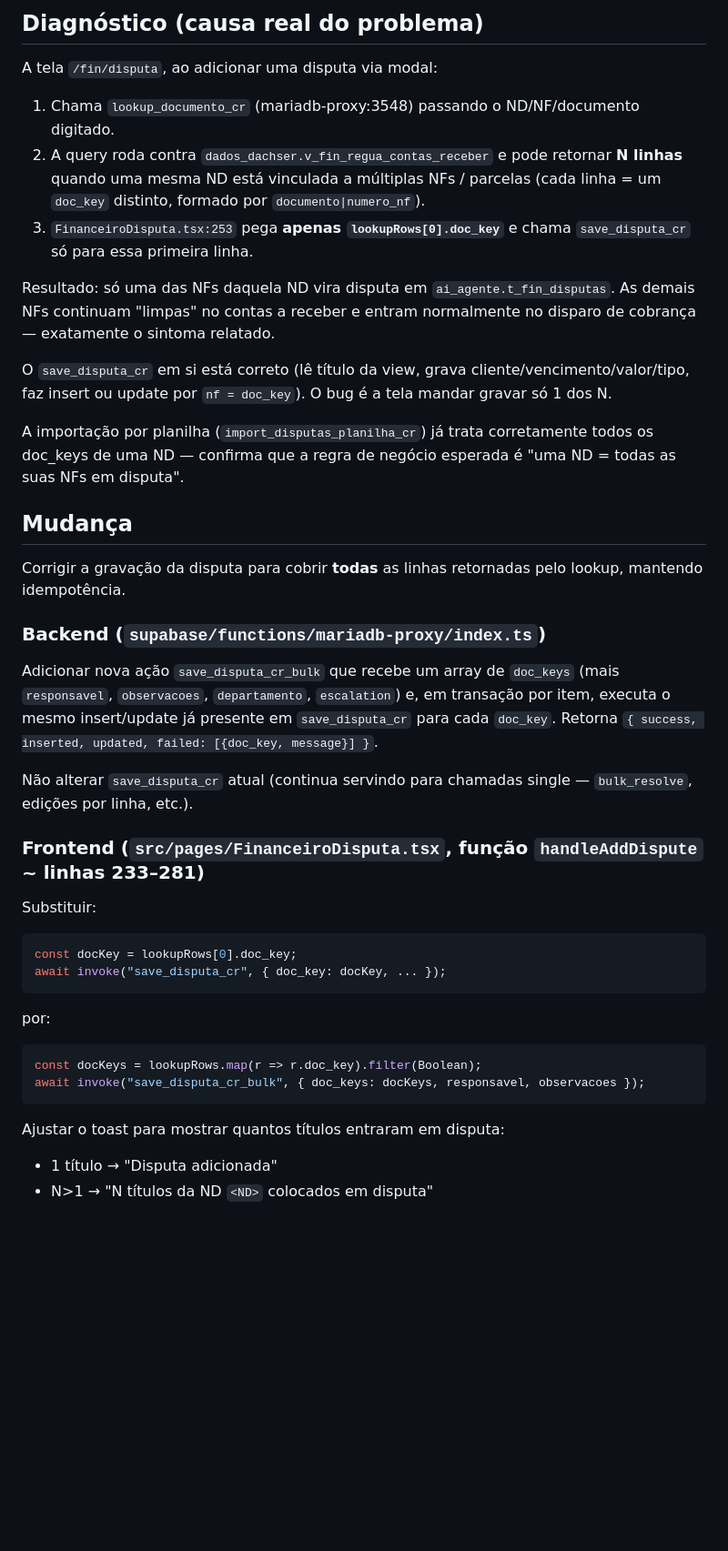
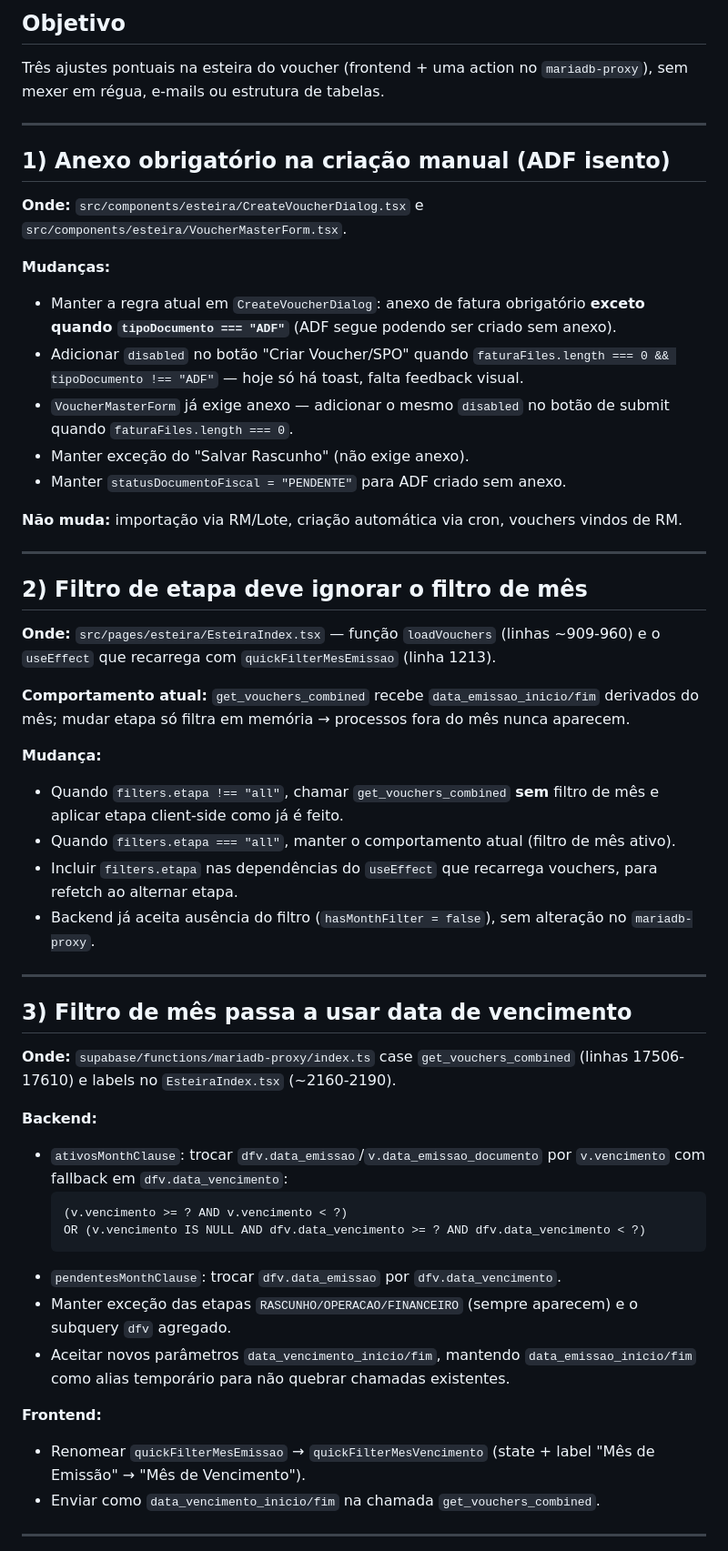
Before and after one commit to Z3USAILTDA/dachser-php, a Markdown page: .lovable/plan.md, the part around one of its changes. Shown at 91% size. GitHub-like rendering; blank space fills up the shorter version.

Commit message:
Changes
Co-authored-by: Z3USAILTDA <195327870+Z3USAILTDA@users.noreply.github.com>

````diff
--- a/.lovable/plan.md
+++ b/.lovable/plan.md
@@ -1,45 +1,55 @@
 
-## Diagnóstico (causa real do problema)
+## Objetivo
+Três ajustes pontuais na esteira do voucher (frontend + uma action no `mariadb-proxy`), sem mexer em régua, e-mails ou estrutura de tabelas.
 
-A tela `/fin/disputa`, ao adicionar uma disputa via modal:
+---
 
-1. Chama `lookup_documento_cr` (mariadb-proxy:3548) passando o ND/NF/documento digitado.
-2. A query roda contra `dados_dachser.v_fin_regua_contas_receber` e pode retornar **N linhas** quando uma mesma ND está vinculada a múltiplas NFs / parcelas (cada linha = um `doc_key` distinto, formado por `documento|numero_nf`).
-3. `FinanceiroDisputa.tsx:253` pega **apenas `lookupRows[0].doc_key`** e chama `save_disputa_cr` só para essa primeira linha.
+## 1) Anexo obrigatório na criação manual (ADF isento)
 
-Resultado: só uma das NFs daquela ND vira disputa em `ai_agente.t_fin_disputas`. As demais NFs continuam "limpas" no contas a receber e entram normalmente no disparo de cobrança — exatamente o sintoma relatado.
+**Onde:** `src/components/esteira/CreateVoucherDialog.tsx` e `src/components/esteira/VoucherMasterForm.tsx`.
 
-O `save_disputa_cr` em si está correto (lê título da view, grava cliente/vencimento/valor/tipo, faz insert ou update por `nf = doc_key`). O bug é a tela mandar gravar só 1 dos N.
+**Mudanças:**
+- Manter a regra atual em `CreateVoucherDialog`: anexo de fatura obrigatório **exceto quando `tipoDocumento === "ADF"`** (ADF segue podendo ser criado sem anexo).
+- Adicionar `disabled` no botão "Criar Voucher/SPO" quando `faturaFiles.length === 0 && tipoDocumento !== "ADF"` — hoje só há toast, falta feedback visual.
+- `VoucherMasterForm` já exige anexo — adicionar o mesmo `disabled` no botão de submit quando `faturaFiles.length === 0`.
+- Manter exceção do "Salvar Rascunho" (não exige anexo).
+- Manter `statusDocumentoFiscal = "PENDENTE"` para ADF criado sem anexo.
 
-A importação por planilha (`import_disputas_planilha_cr`) já trata corretamente todos os doc_keys de uma ND — confirma que a regra de negócio esperada é "uma ND = todas as suas NFs em disputa".
+**Não muda:** importação via RM/Lote, criação automática via cron, vouchers vindos de RM.
 
-## Mudança
+---
 
-Corrigir a gravação da disputa para cobrir **todas** as linhas retornadas pelo lookup, mantendo idempotência.
+## 2) Filtro de etapa deve ignorar o filtro de mês
 
-### Backend (`supabase/functions/mariadb-proxy/index.ts`)
+**Onde:** `src/pages/esteira/EsteiraIndex.tsx` — função `loadVouchers` (linhas ~909-960) e o `useEffect` que recarrega com `quickFilterMesEmissao` (linha 1213).
 
-Adicionar nova ação `save_disputa_cr_bulk` que recebe um array de `doc_keys` (mais `responsavel`, `observacoes`, `departamento`, `escalation`) e, em transação por item, executa o mesmo insert/update já presente em `save_disputa_cr` para cada `doc_key`. Retorna `{ success, inserted, updated, failed: [{doc_key, message}] }`.
+**Comportamento atual:** `get_vouchers_combined` recebe `data_emissao_inicio/fim` derivados do mês; mudar etapa só filtra em memória → processos fora do mês nunca aparecem.
 
-Não alterar `save_disputa_cr` atual (continua servindo para chamadas single — `bulk_resolve`, edições por linha, etc.).
+**Mudança:**
+- Quando `filters.etapa !== "all"`, chamar `get_vouchers_combined` **sem** filtro de mês e aplicar etapa client-side como já é feito.
+- Quando `filters.etapa === "all"`, manter o comportamento atual (filtro de mês ativo).
+- Incluir `filters.etapa` nas dependências do `useEffect` que recarrega vouchers, para refetch ao alternar etapa.
+- Backend já aceita ausência do filtro (`hasMonthFilter = false`), sem alteração no `mariadb-proxy`.
 
-### Frontend (`src/pages/FinanceiroDisputa.tsx`, função `handleAddDispute` ~ linhas 233–281)
+---
 
-Substituir:
+## 3) Filtro de mês passa a usar data de vencimento
 
-```ts
-const docKey = lookupRows[0].doc_key;
-await invoke("save_disputa_cr", { doc_key: docKey, ... });
-```
+**Onde:** `supabase/functions/mariadb-proxy/index.ts` case `get_vouchers_combined` (linhas 17506-17610) e labels no `EsteiraIndex.tsx` (~2160-2190).
 
-por:
+**Backend:**
+- `ativosMonthClause`: trocar `dfv.data_emissao`/`v.data_emissao_documento` por `v.vencimento` com fallback em `dfv.data_vencimento`:
+  ```
+  (v.vencimento >= ? AND v.vencimento < ?)
+  OR (v.vencimento IS NULL AND dfv.data_vencimento >= ? AND dfv.data_vencimento < ?)
+  ```
+- `pendentesMonthClause`: trocar `dfv.data_emissao` por `dfv.data_vencimento`.
+- Manter exceção das etapas `RASCUNHO/OPERACAO/FINANCEIRO` (sempre aparecem) e o subquery `dfv` agregado.
+- Aceitar novos parâmetros `data_vencimento_inicio/fim`, mantendo `data_emissao_inicio/fim` como alias temporário para não quebrar chamadas existentes.
 
-```ts
-const docKeys = lookupRows.map(r => r.doc_key).filter(Boolean);
-await invoke("save_disputa_cr_bulk", { doc_keys: docKeys, responsavel, observacoes });
-```
+**Frontend:**
+- Renomear `quickFilterMesEmissao` → `quickFilterMesVencimento` (state + label "Mês de Emissão" → "Mês de Vencimento").
+- Enviar como `data_vencimento_inicio/fim` na chamada `get_vouchers_combined`.
 
-Ajustar o toast para mostrar quantos títulos entraram em disputa:
-- 1 título → "Disputa adicionada"
-- N>1 → "N títulos da ND `<ND>` colocados em disputa"
+---
 
````
Also changed, not shown: other parts of .lovable/plan.md (+7 -15 lines).
